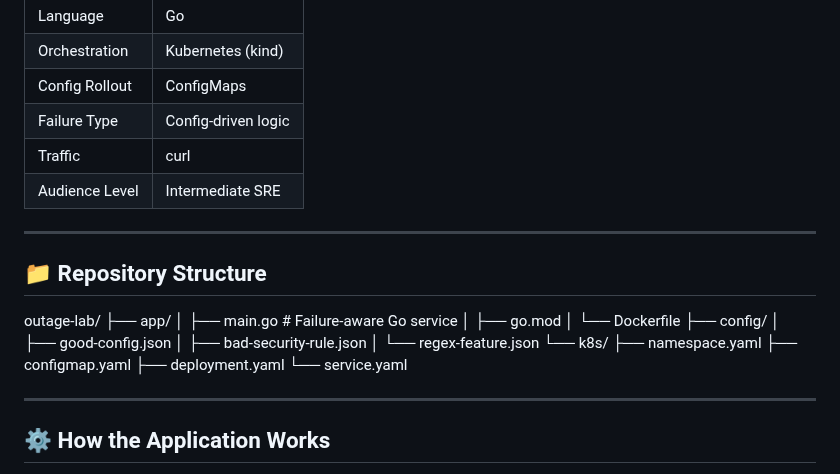
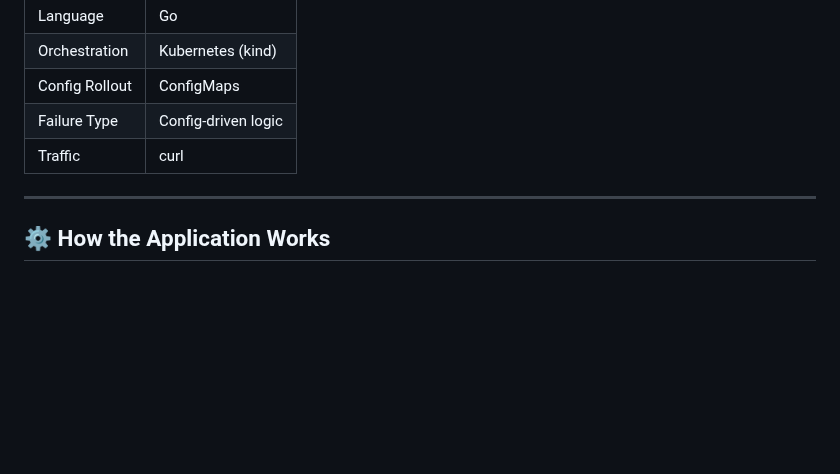
Before and after one commit to CodesbyUnnati/SRE-Talk-Demo, a Markdown page: sre-demo-2/outage-lab/README.md, the part around the change. Rendered like a GitHub page; blank space fills up the shorter version.

Commit message:
Update README by removing audience level and structure
Removed audience level section and repository structure details from README.

```diff
--- a/sre-demo-2/outage-lab/README.md
+++ b/sre-demo-2/outage-lab/README.md
@@ -70,27 +70,6 @@ Simulated Dependencies (latency)
 | Config Rollout  | ConfigMaps |
 | Failure Type    | Config-driven logic |
 | Traffic         | curl |
-| Audience Level  | Intermediate SRE |
-
----
-
-## 📁 Repository Structure
-
-outage-lab/
-├── app/
-│ ├── main.go # Failure-aware Go service
-│ ├── go.mod
-│ └── Dockerfile
-├── config/
-│ ├── good-config.json
-│ ├── bad-security-rule.json
-│ └── regex-feature.json
-└── k8s/
-├── namespace.yaml
-├── configmap.yaml
-├── deployment.yaml
-└── service.yaml
-
 
 ---
 
```
